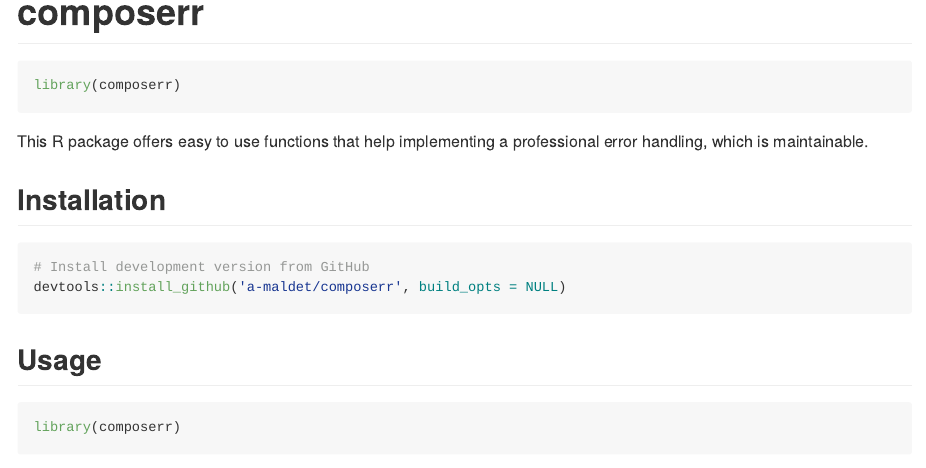
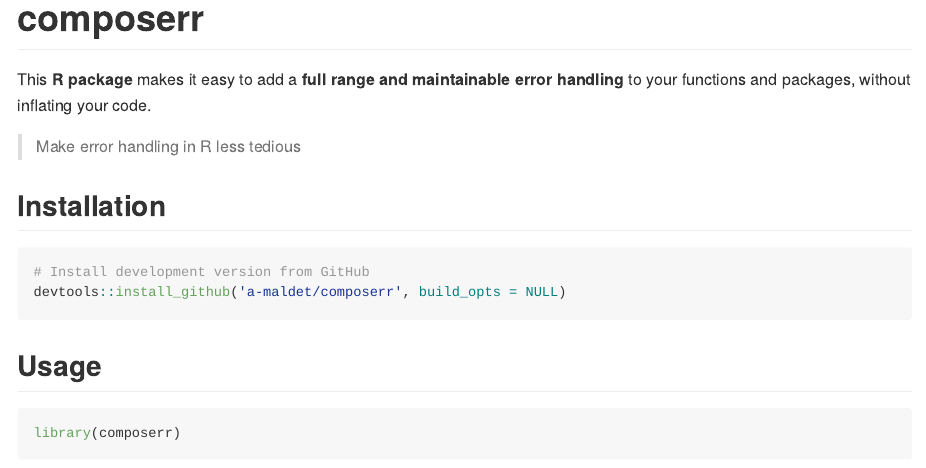
Before and after one commit to GregorDeCillia/composerr, an R Markdown document (README.Rmd): the page in a window 1100 px wide, from its top. The pictures show the output file README.md that the author committed with the source, drawn offline in the style of GitHub; badge pictures from the web are left out.

Commit message:
v1.0.2: Update DESCRIPTION, README.Rmd and vignette

````diff
--- a/README.Rmd
+++ b/README.Rmd
@@ -19,12 +19,11 @@
 )
 ```
 
-```{r}
-library(composerr)
-```
+This **R package** makes it easy to add a
+**full range and maintainable error handling**
+to your functions and packages, without inflating your code.
 
-This R package offers easy to use functions that help
-implementing a professional error handling, which is maintainable.
+> Make error handling in R less tedious
 
 
 ## Installation
````
Also changed, not shown: vignettes/composerr.Rmd (+4 -5 lines), README.md, 1 other file.
